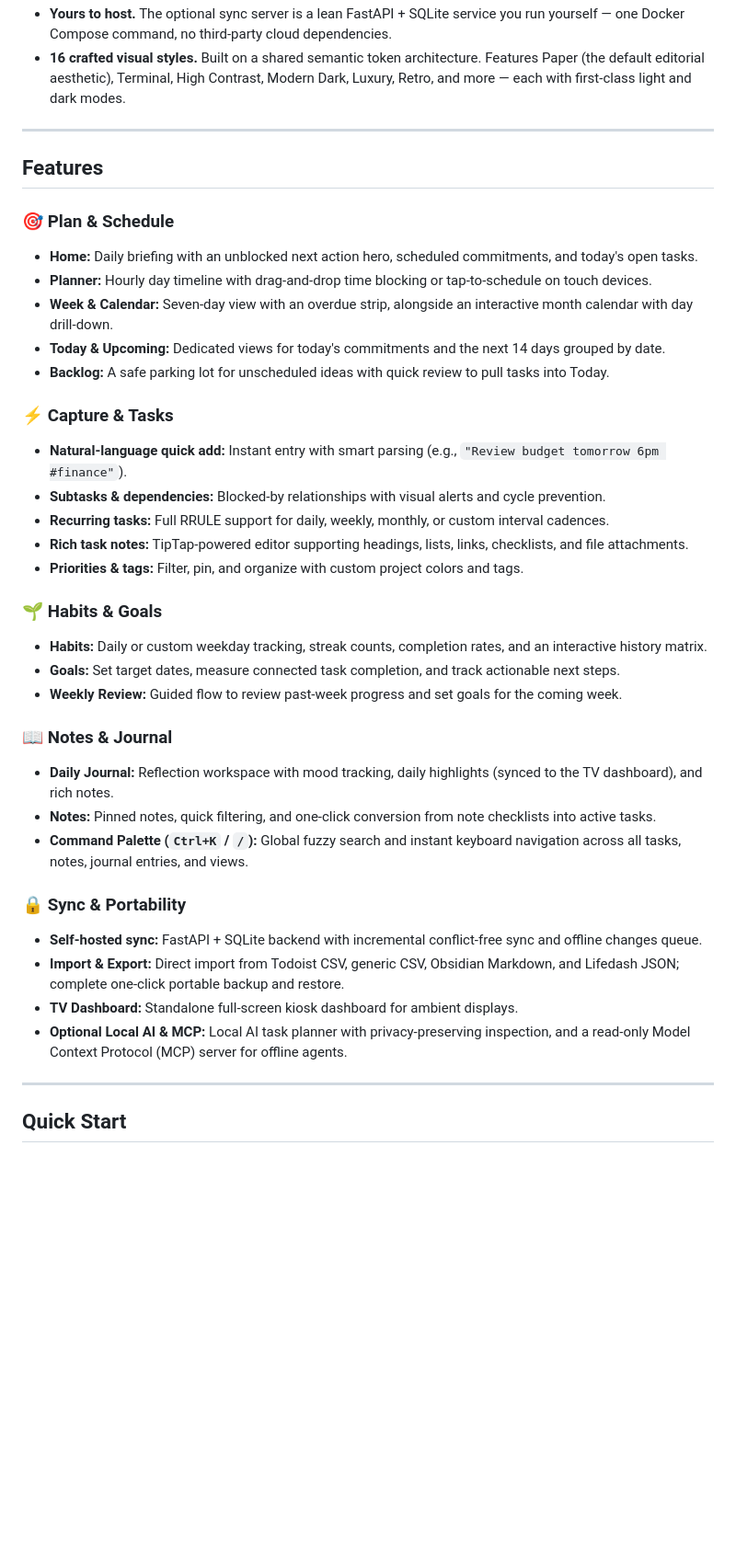
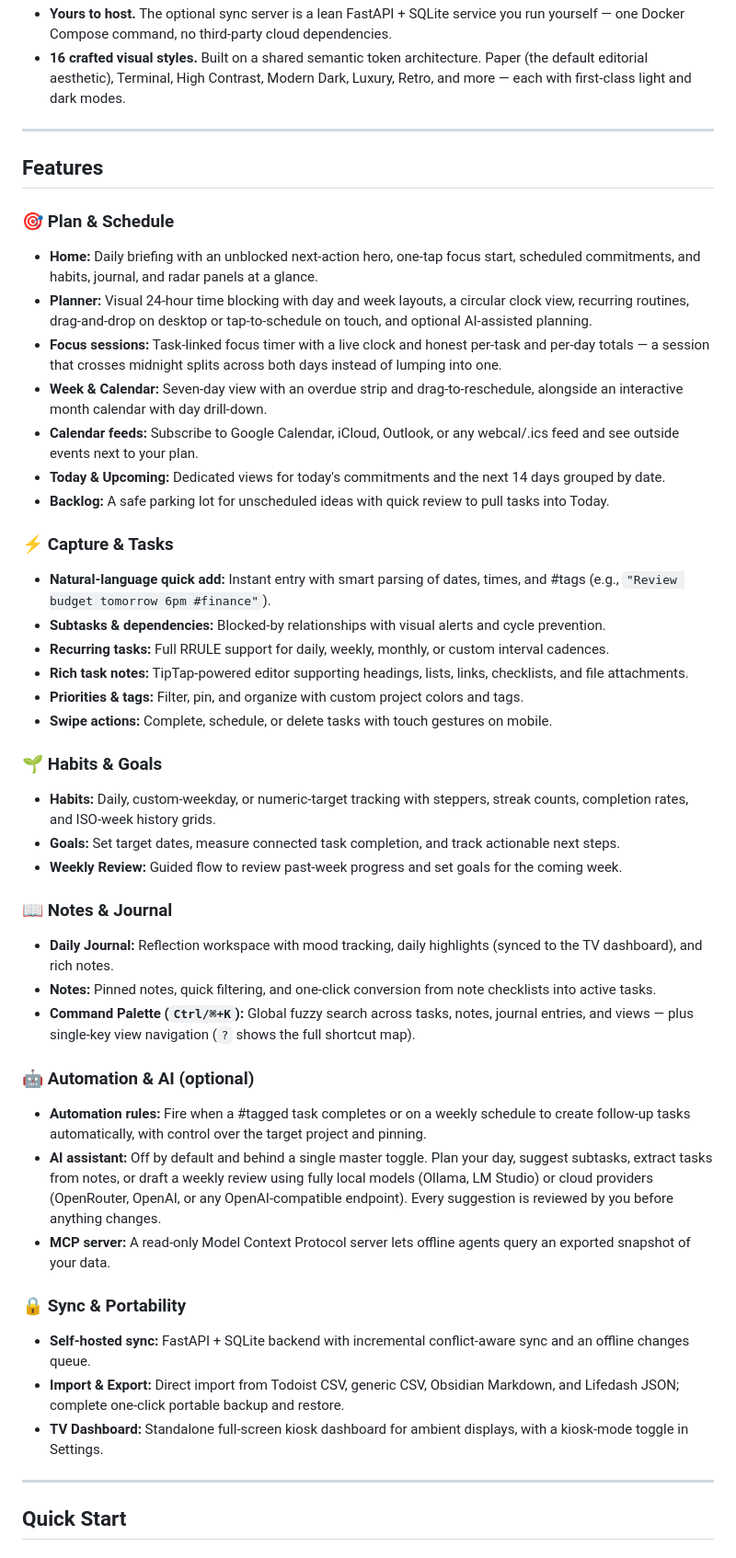
Before and after one commit to JavohirMX/lifedash, a Markdown page: README.md, the part around one of its changes. Shown at 92% size. Drawn GitHub-style; blank space fills up the shorter version.

```diff
--- a/README.md
+++ b/README.md
@@ -39,39 +42,46 @@ More UI captures live in [`shots/`](shots/).
 - **Yours to host.** The optional sync server is a lean FastAPI + SQLite service you run yourself — one Docker Compose command, no third-party cloud dependencies.
-- **16 crafted visual styles.** Built on a shared semantic token architecture. Features Paper (the default editorial aesthetic), Terminal, High Contrast, Modern Dark, Luxury, Retro, and more — each with first-class light and dark modes.
+- **16 crafted visual styles.** Built on a shared semantic token architecture. Paper (the default editorial aesthetic), Terminal, High Contrast, Modern Dark, Luxury, Retro, and more — each with first-class light and dark modes.
 
 ---
 
 ## Features
 
 ### 🎯 Plan & Schedule
-- **Home:** Daily briefing with an unblocked next action hero, scheduled commitments, and today's open tasks.
-- **Planner:** Hourly day timeline with drag-and-drop time blocking or tap-to-schedule on touch devices.
-- **Week & Calendar:** Seven-day view with an overdue strip, alongside an interactive month calendar with day drill-down.
+- **Home:** Daily briefing with an unblocked next-action hero, one-tap focus start, scheduled commitments, and habits, journal, and radar panels at a glance.
+- **Planner:** Visual 24-hour time blocking with day and week layouts, a circular clock view, recurring routines, drag-and-drop on desktop or tap-to-schedule on touch, and optional AI-assisted planning.
+- **Focus sessions:** Task-linked focus timer with a live clock and honest per-task and per-day totals — a session that crosses midnight splits across both days instead of lumping into one.
+- **Week & Calendar:** Seven-day view with an overdue strip and drag-to-reschedule, alongside an interactive month calendar with day drill-down.
+- **Calendar feeds:** Subscribe to Google Calendar, iCloud, Outlook, or any webcal/.ics feed and see outside events next to your plan.
 - **Today & Upcoming:** Dedicated views for today's commitments and the next 14 days grouped by date.
 - **Backlog:** A safe parking lot for unscheduled ideas with quick review to pull tasks into Today.
 
 ### ⚡ Capture & Tasks
-- **Natural-language quick add:** Instant entry with smart parsing (e.g., `"Review budget tomorrow 6pm #finance"`).
+- **Natural-language quick add:** Instant entry with smart parsing of dates, times, and #tags (e.g., `"Review budget tomorrow 6pm #finance"`).
 - **Subtasks & dependencies:** Blocked-by relationships with visual alerts and cycle prevention.
 - **Recurring tasks:** Full RRULE support for daily, weekly, monthly, or custom interval cadences.
 - **Rich task notes:** TipTap-powered editor supporting headings, lists, links, checklists, and file attachments.
 - **Priorities & tags:** Filter, pin, and organize with custom project colors and tags.
+- **Swipe actions:** Complete, schedule, or delete tasks with touch gestures on mobile.
 
 ### 🌱 Habits & Goals
-- **Habits:** Daily or custom weekday tracking, streak counts, completion rates, and an interactive history matrix.
+- **Habits:** Daily, custom-weekday, or numeric-target tracking with steppers, streak counts, completion rates, and ISO-week history grids.
 - **Goals:** Set target dates, measure connected task completion, and track actionable next steps.
 - **Weekly Review:** Guided flow to review past-week progress and set goals for the coming week.
 
 ### 📖 Notes & Journal
 - **Daily Journal:** Reflection workspace with mood tracking, daily highlights (synced to the TV dashboard), and rich notes.
 - **Notes:** Pinned notes, quick filtering, and one-click conversion from note checklists into active tasks.
-- **Command Palette (`Ctrl+K` / `/`):** Global fuzzy search and instant keyboard navigation across all tasks, notes, journal entries, and views.
+- **Command Palette (`Ctrl/⌘+K`):** Global fuzzy search across tasks, notes, journal entries, and views — plus single-key view navigation (`?` shows the full shortcut map).
+
+### 🤖 Automation & AI (optional)
+- **Automation rules:** Fire when a #tagged task completes or on a weekly schedule to create follow-up tasks automatically, with control over the target project and pinning.
+- **AI assistant:** Off by default and behind a single master toggle. Plan your day, suggest subtasks, extract tasks from notes, or draft a weekly review using fully local models (Ollama, LM Studio) or cloud providers (OpenRouter, OpenAI, or any OpenAI-compatible endpoint). Every suggestion is reviewed by you before anything changes.
+- **MCP server:** A read-only Model Context Protocol server lets offline agents query an exported snapshot of your data.
 
 ### 🔒 Sync & Portability
-- **Self-hosted sync:** FastAPI + SQLite backend with incremental conflict-free sync and offline changes queue.
+- **Self-hosted sync:** FastAPI + SQLite backend with incremental conflict-aware sync and an offline changes queue.
 - **Import & Export:** Direct import from Todoist CSV, generic CSV, Obsidian Markdown, and Lifedash JSON; complete one-click portable backup and restore.
-- **TV Dashboard:** Standalone full-screen kiosk dashboard for ambient displays.
-- **Optional Local AI & MCP:** Local AI task planner with privacy-preserving inspection, and a read-only Model Context Protocol (MCP) server for offline agents.
+- **TV Dashboard:** Standalone full-screen kiosk dashboard for ambient displays, with a kiosk-mode toggle in Settings.
 
 ---
 
```
Also changed, not shown: other parts of README.md (+34 -11 lines), shots/habits.png, shots/home-dark.png, shots/home-desktop.png, shots/home-mobile.png, shots/planner.png, shots/week-dark.png.
